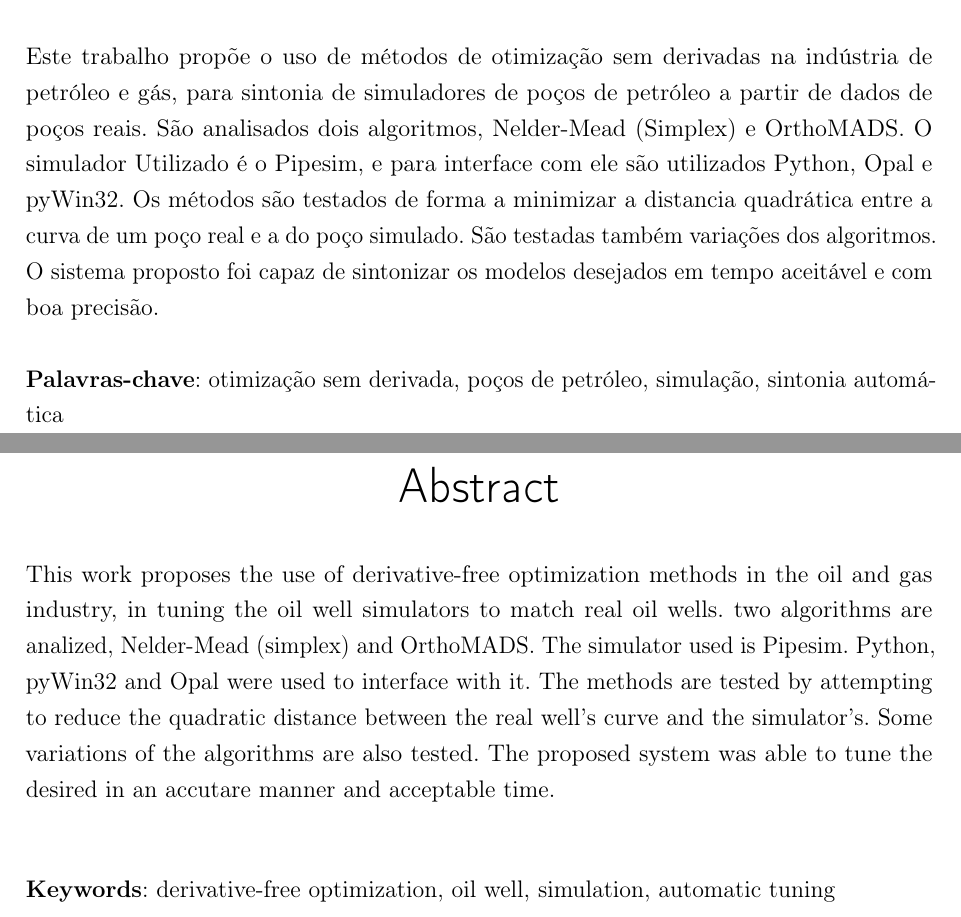
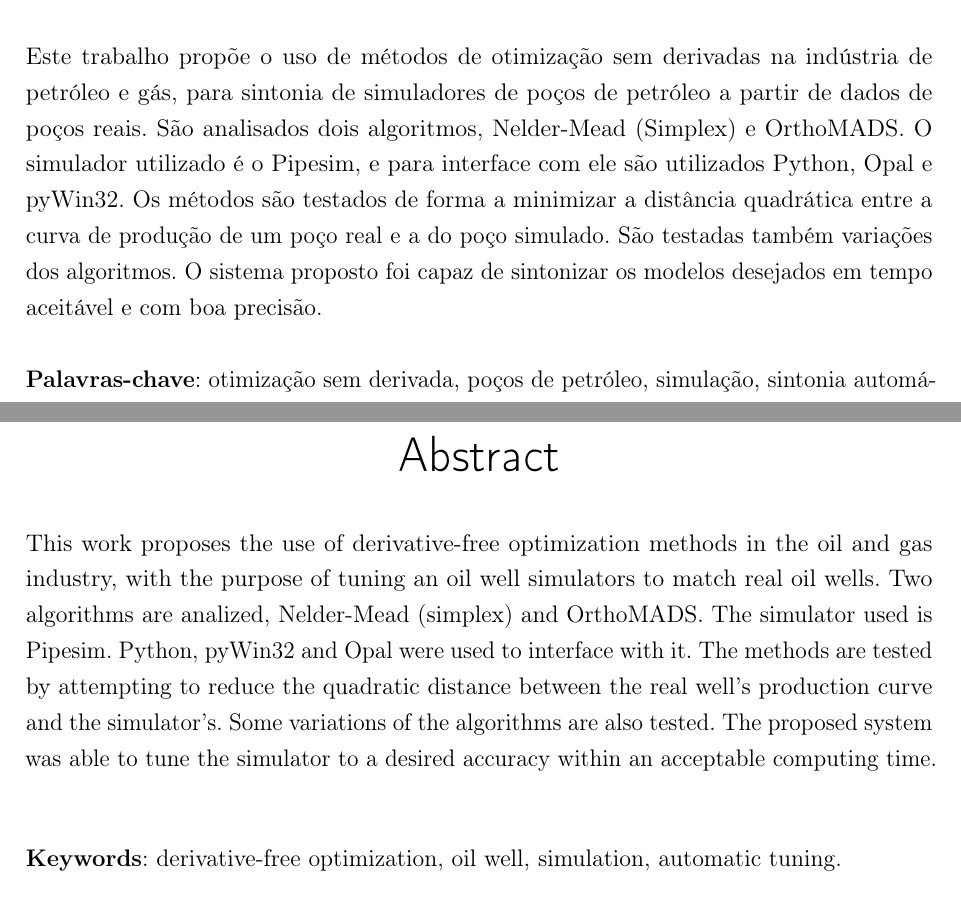
Before and after one commit to Williangalvani/pfc, a LaTeX thesis (Internship.tex, which reads resumos.tex): two parts of pages 4 and 5 of 40, joined at a grey line, cut so that both start at the same text. Compiled offline with pdfLaTeX.

Commit message:
corrections: abstract

```diff
--- a/resumos.tex
+++ b/resumos.tex
@@ -7,27 +7,27 @@
 \begin{resumo}
 
 Este trabalho propõe o uso de métodos de otimização sem derivadas na indústria de petróleo e gás, para sintonia de simuladores de poços de petróleo a partir de dados de poços reais. São analisados dois algoritmos, Nelder-Mead (Simplex) e OrthoMADS.
-O simulador Utilizado é o Pipesim, e para interface com ele são utilizados Python, Opal e pyWin32.
-Os métodos são testados de forma a minimizar a distancia quadrática entre a curva de um poço real e a do poço simulado. São testadas também variações dos algoritmos.
+O simulador utilizado é o Pipesim, e para interface com ele são utilizados Python, Opal e pyWin32.
+Os métodos são testados de forma a minimizar a distância quadrática entre a curva de produção de um poço real e a do poço simulado. São testadas também variações dos algoritmos.
 O sistema proposto foi capaz de sintonizar os modelos desejados em tempo aceitável e com boa precisão.
 
 
- \textbf{Palavras-chave}: otimização sem derivada, poços de petróleo, simulação, sintonia automática
+ \textbf{Palavras-chave}: otimização sem derivada, poços de petróleo, simulação, sintonia automática .
 \end{resumo}
 
 % resumo em inglês
 \begin{resumo}[Abstract]
  \begin{otherlanguage*}{english}
-This work proposes the use of derivative-free optimization methods in the oil and gas industry, in tuning the oil well simulators to match real oil wells. two algorithms are analized, Nelder-Mead (simplex) and OrthoMADS.
+This work proposes the use of derivative-free optimization methods in the oil and gas industry, with the purpose of tuning an oil well simulators to match real oil wells. Two algorithms are analized, Nelder-Mead (simplex) and OrthoMADS.
 The simulator used is Pipesim. Python, pyWin32 and Opal were used to interface with it.
-The methods are tested by attempting to reduce the quadratic distance between the real well's curve and the simulator's.
+The methods are tested by attempting to reduce the quadratic distance between the real well's production curve and the simulator's.
 Some variations of the algorithms are also tested.
-The proposed system was able to tune the desired in an accutare manner and acceptable time.
+The proposed system was able to tune the simulator to a desired accuracy within an acceptable computing time.
 
 
    \vspace{\onelineskip}
 
    \noindent
-   \textbf{Keywords}: derivative-free optimization, oil well, simulation, automatic tuning
+   \textbf{Keywords}: derivative-free optimization, oil well, simulation, automatic tuning.
  \end{otherlanguage*}
 \end{resumo}
```
